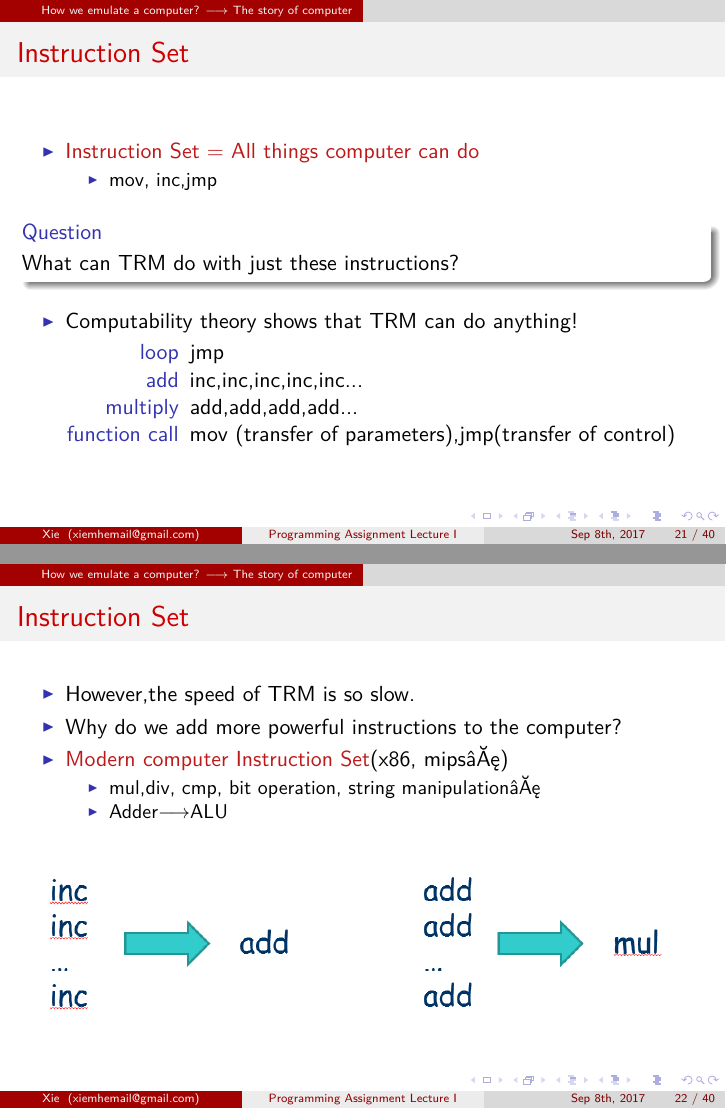
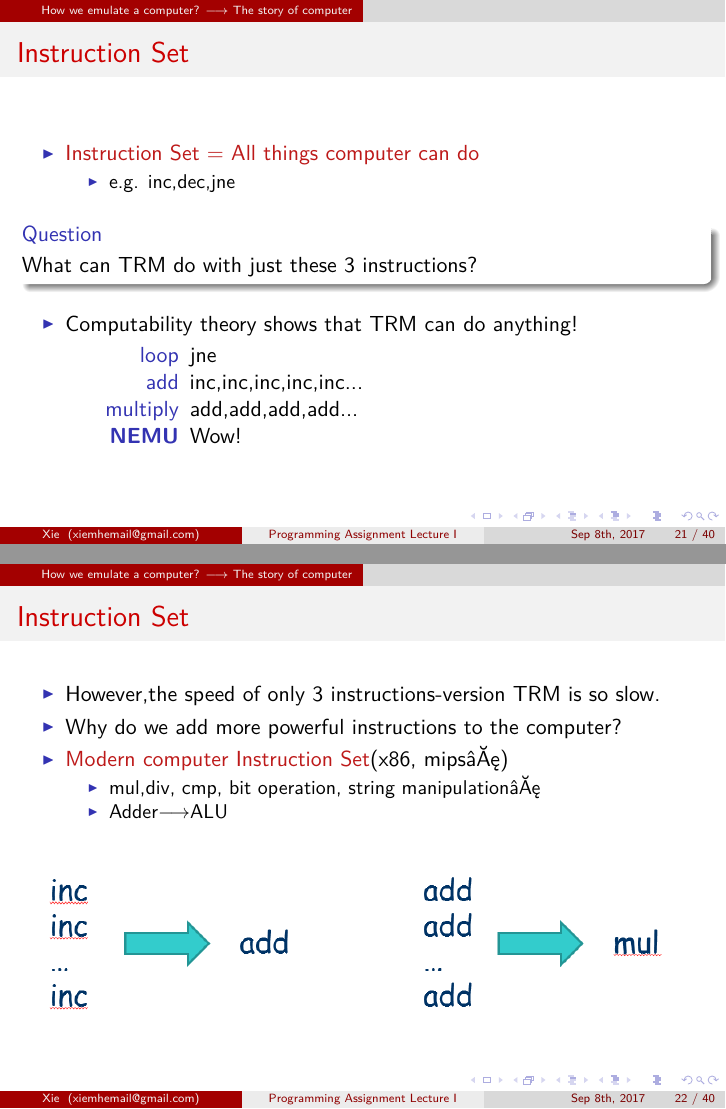
Before and after one commit to xmh645214784/ics2017Slides, LaTeX slides (introduction/PA2017Slides.introduction.Xie.tex): pages 27 and 28 of 52, joined at a grey line. The pictures show the PDF file introduction/PA2017Slides.introduction.Xie.pdf that the author committed with the source.

Commit message:
[introduction] modify 3-instructions TRM

```diff
--- a/introduction/PA2017Slides.introduction.Xie.tex
+++ b/introduction/PA2017Slides.introduction.Xie.tex
@@ -415,22 +415,22 @@ What the computer are doing when you execute the program above？
 	\begin{itemize}
 		\item \alert{Instruction Set = All things computer can do}
 		\begin{itemize}
-			\item	mov, inc,jmp
+			\item	e.g. inc,dec,jne
 		\end{itemize}
 
 \end{itemize}
 
 \begin{block}{Question}
-	What can TRM do with just these instructions?
+	What can TRM do with just these 3 instructions?
 \end{block}
 \pause
 \begin{itemize}
 		\item Computability theory shows that TRM can do anything!
 		\begin{description}
-			\item [loop]  jmp
+			\item [loop]  jne
 			\item [add] inc,inc,inc,inc,inc...
 			\item [multiply] add,add,add,add...
-			\item [function call] mov (transfer of parameters),jmp(transfer of control)
+			\item [\textbf{NEMU}] Wow!
 		\end{description}
 
 	\end{itemize}
@@ -439,7 +439,7 @@ What the computer are doing when you execute the program above？
 
 \begin{frame}{Instruction Set}
 	\begin{itemize}
-		\item However,the speed of TRM is so slow.
+		\item However,the speed of only 3 instructions-version TRM is so slow.
 		\item Why do we add more powerful instructions to the computer?
 		\item \alert{Modern computer Instruction Set}(x86, mips…)
 		\begin{itemize}
```
Also changed, not shown: introduction/PA2017Slides.introduction.Xie.pdf, introduction/PA2017Slides.introduction.Xie.tex (2 more changed lines).
